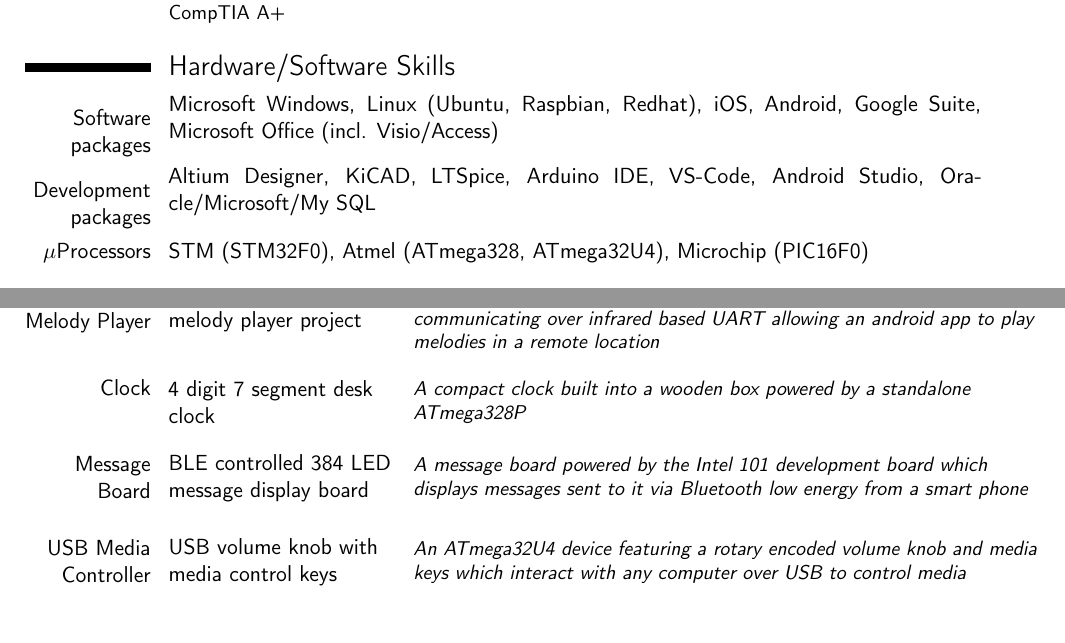
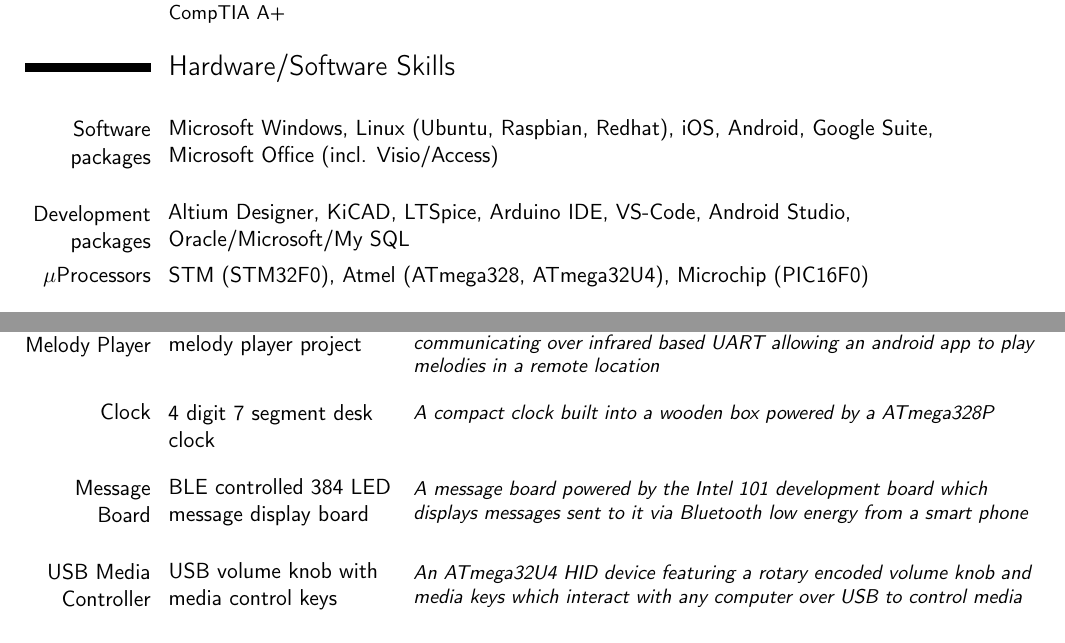
Before and after one commit to SnoWHandS/CV, a LaTeX CV (main.tex): two parts of pages 1 and 2 of 2, joined at a grey line, cut so that both start at the same text. Compiled offline with pdfLaTeX.

Commit message:
Changed alignments to left alignment in software section

```diff
--- a/main.tex
+++ b/main.tex
@@ -55,8 +55,8 @@
 %----------------------------------------------------------------------------------------
 \section{Hardware/Software Skills}
 
-\cvitemwithcomment{Software packages}{\parbox{0.8\textwidth}{Microsoft Windows, Linux (Ubuntu, Raspbian, Redhat), iOS, Android, Google Suite, Microsoft Office (incl. Visio/Access)}}{}
-\cvitemwithcomment{Development packages}{\parbox{0.8\textwidth}{Altium Designer, KiCAD, LTSpice, Arduino IDE, VS-Code, Android Studio, Oracle/Microsoft/My SQL}}{}
+\cvitemwithcomment{Software packages}{\parbox{0.8\textwidth}{\flushleft Microsoft Windows, Linux (Ubuntu, Raspbian, Redhat), iOS, Android, Google Suite, Microsoft Office (incl. Visio/Access)}}{}
+\cvitemwithcomment{Development packages}{\parbox{0.8\textwidth}{\flushleft Altium Designer, KiCAD, LTSpice, Arduino IDE, VS-Code, Android Studio, Oracle/Microsoft/My SQL}}{}
 \cvitemwithcomment{$\mu$Processors}{\parbox{0.8\textwidth}{STM (STM32F0), Atmel (ATmega328, ATmega32U4), Microchip (PIC16F0)}}{}
 
 
@@ -118,11 +118,11 @@
 
 \cvitemwithcomment{Wireless Melody Player}{\parbox{4cm}{\flushleft RPi based wireless melody player project}}{\flushleft An embedded systems project consisting of two Raspberry Pis communicating over infrared based UART allowing an android app to play melodies in a remote location}
 
-\cvitemwithcomment{Clock}{\parbox{4cm}{\flushleft 4 digit 7 segment desk clock}}{\flushleft A compact clock built into a wooden box powered by a standalone ATmega328P}
+\cvitemwithcomment{Clock}{\parbox{4cm}{\flushleft 4 digit 7 segment desk clock}}{\flushleft A compact clock built into a wooden box powered by a ATmega328P}
 
 \cvitemwithcomment{Message Board}{\parbox{4cm}{\flushleft BLE controlled 384 LED message display board}}{\flushleft A message board powered by the Intel 101 development board which displays messages sent to it via Bluetooth low energy from a smart phone}
 
-\cvitemwithcomment{USB Media Controller}{\parbox{4cm}{\flushleft USB volume knob with media control keys}}{\flushleft An ATmega32U4 device featuring a rotary encoded volume knob and media keys which interact with any computer over USB to control media}
+\cvitemwithcomment{USB Media Controller}{\parbox{4cm}{\flushleft USB volume knob with media control keys}}{\flushleft An ATmega32U4 HID device featuring a rotary encoded volume knob and media keys which interact with any computer over USB to control media}
 
 \cvitemwithcomment{Security System}{\parbox{4cm}{\flushleft Access control system with alarm}}{\flushleft An Arduino Mega powered modular security system featuring a keypad, solenoid, RFID, LCD and a infrared motion sensor used to monitor and control access to a room}\\
 
```
Also changed, not shown: 1 other file.
